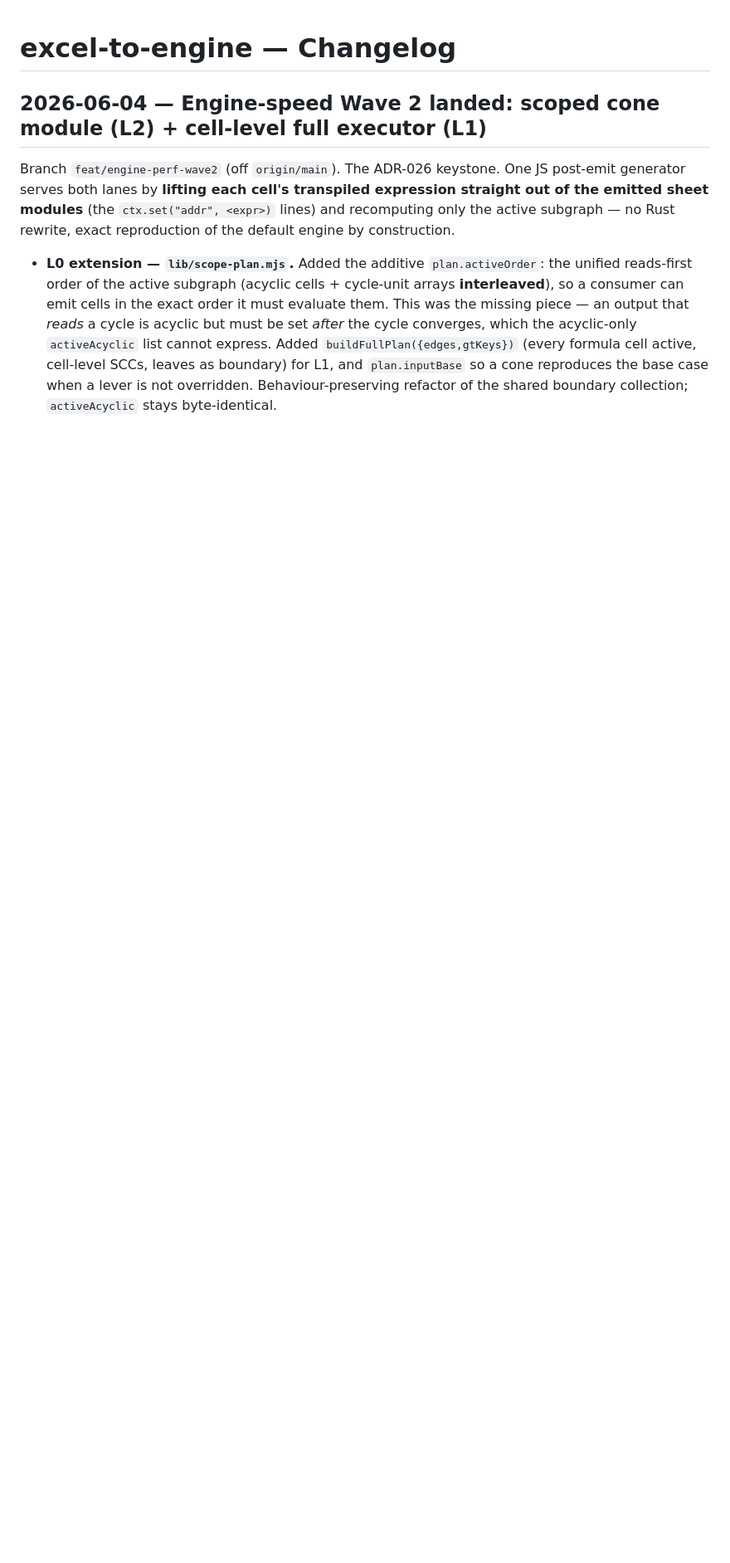
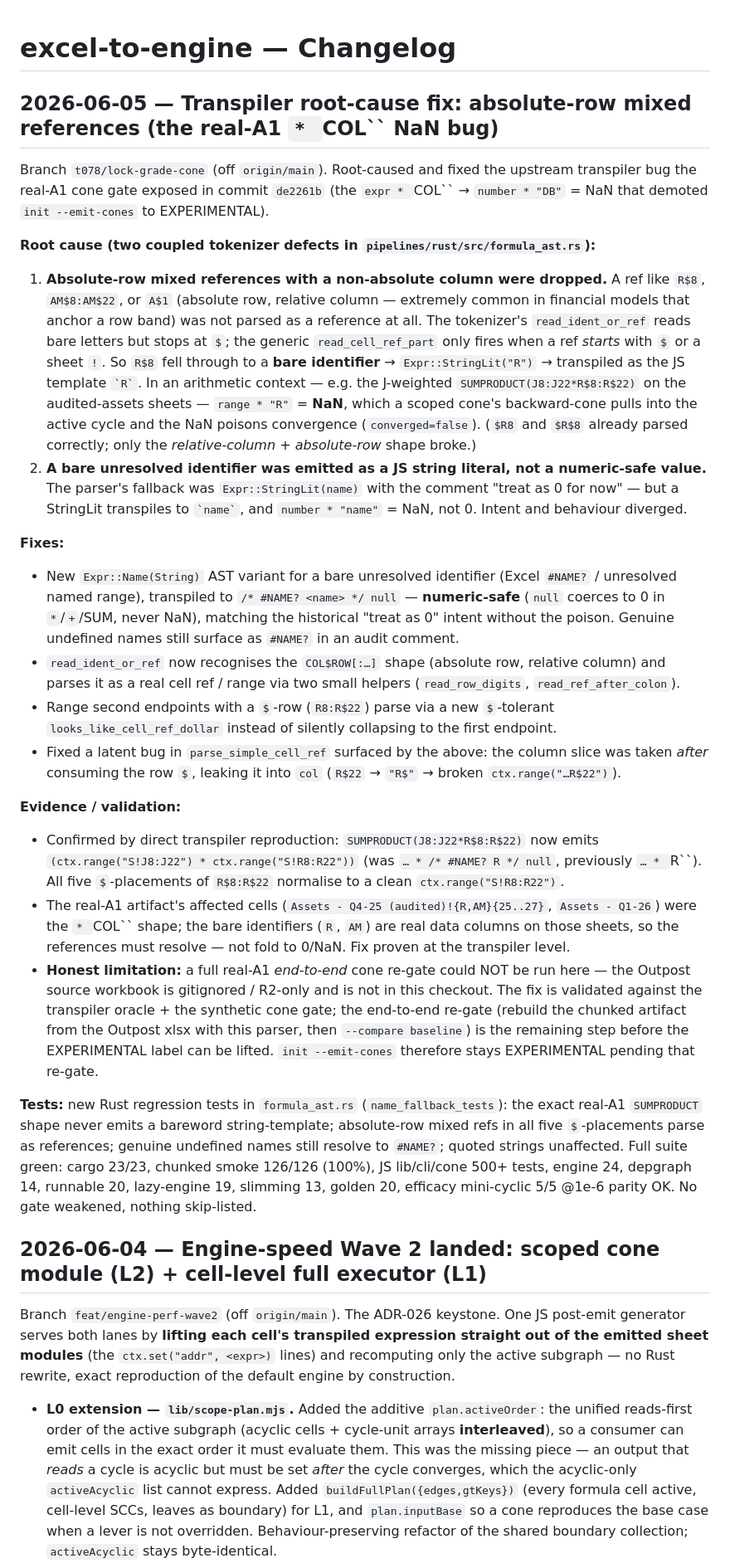
Before and after one commit to ebootheee/excel-to-engine, a Markdown page: CHANGELOG.md, the part around the change. Shown at 83% size. Rendered like a GitHub page; blank space fills up the shorter version.

Commit message:
docs(t078): record the transpiler root-cause fix + pending real-A1 re-gate
CHANGELOG 2026-06-05 entry and PLAN-engine-speed Wave-2 gate note updated: the
`* `COL`` NaN was an absolute-row mixed-reference tokenizer bug, now fixed and
validated at the transpiler oracle + synthetic cone gate. The EXPERIMENTAL label
on `init --emit-cones` stays until the real-A1 end-to-end re-gate (rebuild the
Outpost chunked artifact from the source xlsx with this parser, then
`--compare baseline`) — the xlsx is gitignored / R2-only and not in a clean
checkout. Also notes that `outpost-a1` is not yet a registered fixture in
benchmarks/fixtures/_build.mjs (the gate was run ad-hoc). T-078.

Co-Authored-By: Claude Opus 4.8 (1M context) <noreply@anthropic.com>

```diff
--- a/CHANGELOG.md
+++ b/CHANGELOG.md
@@ -1,4 +1,57 @@
 # excel-to-engine — Changelog
+
+## 2026-06-05 — Transpiler root-cause fix: absolute-row mixed references (the real-A1 `* `COL`` NaN bug)
+
+Branch `t078/lock-grade-cone` (off `origin/main`). Root-caused and fixed the upstream transpiler bug
+the real-A1 cone gate exposed in commit `de2261b` (the `expr * `COL`` → `number * "DB"` = NaN that
+demoted `init --emit-cones` to EXPERIMENTAL).
+
+**Root cause (two coupled tokenizer defects in `pipelines/rust/src/formula_ast.rs`):**
+
+1. **Absolute-row mixed references with a non-absolute column were dropped.** A ref like `R$8`,
+   `AM$8:AM$22`, or `A$1` (absolute row, relative column — extremely common in financial models that
+   anchor a row band) was not parsed as a reference at all. The tokenizer's `read_ident_or_ref` reads
+   bare letters but stops at `$`; the generic `read_cell_ref_part` only fires when a ref *starts* with
+   `$` or a sheet `!`. So `R$8` fell through to a **bare identifier** → `Expr::StringLit("R")` →
+   transpiled as the JS template `` `R` ``. In an arithmetic context — e.g. the J-weighted
+   `SUMPRODUCT(J8:J22*R$8:R$22)` on the audited-assets sheets — `range * "R"` = **NaN**, which a scoped
+   cone's backward-cone pulls into the active cycle and the NaN poisons convergence (`converged=false`).
+   (`$R8` and `$R$8` already parsed correctly; only the *relative-column + absolute-row* shape broke.)
+2. **A bare unresolved identifier was emitted as a JS string literal, not a numeric-safe value.** The
+   parser's fallback was `Expr::StringLit(name)` with the comment "treat as 0 for now" — but a StringLit
+   transpiles to `` `name` ``, and `number * "name"` = NaN, not 0. Intent and behaviour diverged.
+
+**Fixes:**
+- New `Expr::Name(String)` AST variant for a bare unresolved identifier (Excel `#NAME?` / unresolved
+  named range), transpiled to `/* #NAME? <name> */ null` — **numeric-safe** (`null` coerces to 0 in
+  `*`/`+`/SUM, never NaN), matching the historical "treat as 0" intent without the poison. Genuine
+  undefined names still surface as `#NAME?` in an audit comment.
+- `read_ident_or_ref` now recognises the `COL$ROW[:…]` shape (absolute row, relative column) and parses
+  it as a real cell ref / range via two small helpers (`read_row_digits`, `read_ref_after_colon`).
+- Range second endpoints with a `$`-row (`R8:R$22`) parse via a new `$`-tolerant
+  `looks_like_cell_ref_dollar` instead of silently collapsing to the first endpoint.
+- Fixed a latent bug in `parse_simple_cell_ref` surfaced by the above: the column slice was taken
+  *after* consuming the row `$`, leaking it into `col` (`R$22` → `"R$"` → broken `ctx.range("…R$22")`).
+
+**Evidence / validation:**
+- Confirmed by direct transpiler reproduction: `SUMPRODUCT(J8:J22*R$8:R$22)` now emits
+  `(ctx.range("S!J8:J22") * ctx.range("S!R8:R22"))` (was `… * /* #NAME? R */ null`, previously
+  `… * `R``). All five `$`-placements of `R$8:R$22` normalise to a clean `ctx.range("S!R8:R22")`.
+- The real-A1 artifact's affected cells (`Assets - Q4-25 (audited)!{R,AM}{25..27}`, `Assets - Q1-26`)
+  were the `* `COL`` shape; the bare identifiers (`R`, `AM`) are real data columns on those sheets, so
+  the references must resolve — not fold to 0/NaN. Fix proven at the transpiler level.
+- **Honest limitation:** a full real-A1 *end-to-end* cone re-gate could NOT be run here — the Outpost
+  source workbook is gitignored / R2-only and is not in this checkout. The fix is validated against
+  the transpiler oracle + the synthetic cone gate; the end-to-end re-gate (rebuild the chunked artifact
+  from the Outpost xlsx with this parser, then `--compare baseline`) is the remaining step before the
+  EXPERIMENTAL label can be lifted. `init --emit-cones` therefore stays EXPERIMENTAL pending that re-gate.
+
+**Tests:** new Rust regression tests in `formula_ast.rs` (`name_fallback_tests`): the exact real-A1
+`SUMPRODUCT` shape never emits a bareword string-template; absolute-row mixed refs in all five
+`$`-placements parse as references; genuine undefined names still resolve to `#NAME?`; quoted strings
+unaffected. Full suite green: cargo 23/23, chunked smoke 126/126 (100%), JS lib/cli/cone 500+ tests,
+engine 24, depgraph 14, runnable 20, lazy-engine 19, slimming 13, golden 20, efficacy mini-cyclic
+5/5 @1e-6 parity OK. No gate weakened, nothing skip-listed.
 
 ## 2026-06-04 — Engine-speed Wave 2 landed: scoped cone module (L2) + cell-level full executor (L1)
 
```
Also changed, not shown: docs/PLAN-engine-speed.md (+13 -0 lines).
